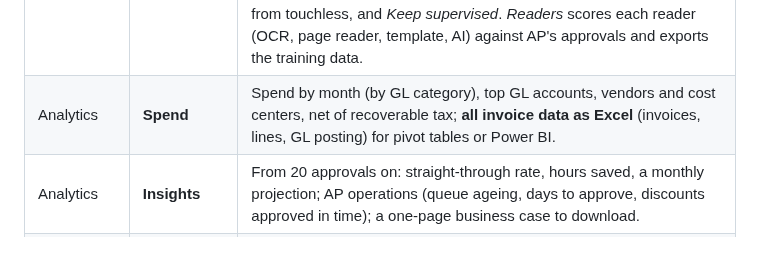
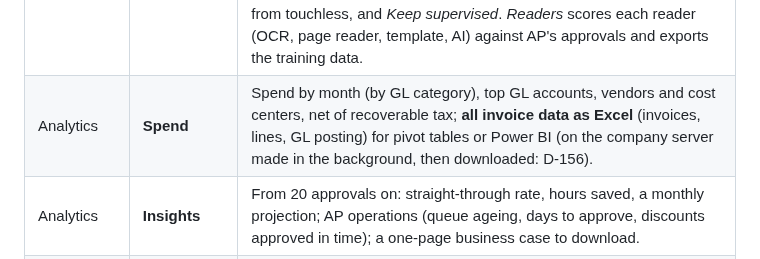
Before and after one commit to MNabikhel/AP_Processer, a Markdown page: docs/REFERENCE.md, the part around the change. GitHub-like rendering.

Commit message:
Reference: the Spend page's data workbook is made in the background on the company server (D-156)
Co-Authored-By: Claude Opus 5.5 <noreply@anthropic.com>
Claude-Session: https://claude.ai/code/session_01KmznnM6Uni5SXM6Jaqdi3e

```diff
--- a/docs/REFERENCE.md
+++ b/docs/REFERENCE.md
@@ -264,7 +264,7 @@ opened in a second tab.
 | Master data | **Purchase orders** | Import open POs (one row per line, received quantities optional); what has been invoiced against each; close, reopen, delete. |
 | Master data | **GL accounts & tax** | Import GL accounts (cost codes) from CSV/Excel by choosing the **code**, **description** and **category** columns; edit, categorise, delete. Optional cost centers. Tax treatments and GLs. Coding policy. **Fixed rules** (vendor and/or words → GL account and cost center), with rules suggested from past coding. **Bank accounts** (optional): your company's own accounts (code, name, currency, cash GL, a default per currency), imported from CSV/Excel or typed in, only their last 4 digits ever shown; each invoice's *Pay from* is picked from them and exported. |
 | Analytics | **Learning & accuracy** | AI accuracy against the 90% target, weekly trend, per-vendor accuracy, most common corrections, and the coding memory itself (every line AP confirmed, corrected or coded; *Forget* a wrong one), and the **Lessons** tab (a correction AP keeps making, with AP's reason). *Teach from past coding* imports last year's AP lines from the ERP. *Supplier learning* is the per-vendor training view: what each vendor's invoices taught, how often a field was corrected, how far it is from touchless, and *Keep supervised*. *Readers* scores each reader (OCR, page reader, template, AI) against AP's approvals and exports the training data. |
-| Analytics | **Spend** | Spend by month (by GL category), top GL accounts, vendors and cost centers, net of recoverable tax; **all invoice data as Excel** (invoices, lines, GL posting) for pivot tables or Power BI. |
+| Analytics | **Spend** | Spend by month (by GL category), top GL accounts, vendors and cost centers, net of recoverable tax; **all invoice data as Excel** (invoices, lines, GL posting) for pivot tables or Power BI (on the company server made in the background, then downloaded: D-156). |
 | Analytics | **Insights** | From 20 approvals on: straight-through rate, hours saved, a monthly projection; AP operations (queue ageing, days to approve, discounts approved in time); a one-page business case to download. |
 | Analytics | **Activity** | The audit trail (who did what, with every change to the AI's coding), filterable, CSV; the **controls report** for internal audit; a link to the **duplicate payment audit**, which is on Exports (number typos, same bill under two vendor names, same amount days apart, also against the ERP register). |
 | System | **Settings** | Opens on **Review:** one form, one Save: your name (per Windows user), your province, approval limit, default payment days, exchange rates, and under *Advanced* the review threshold, only-my-GL-codes and when to ask why. **Reading:** whether LM Studio runs (with **Check again**), OvisOCR2's self-test and queue, the AI reviewer; under *For IT* how every invoice is read, each reader's state and the models in LM Studio with **Load**. **Automation:** the touchless switch (off for the pilot and until the company's AI team has reviewed it, D-144), the largest invoice approved without a person, the bar every vendor must meet, what always goes to a person, touchless rate and errors found. **Data & backups** (backups and restore, with an optional second backup folder, e.g. OneDrive), **About** (what is shown: *Show JD Edwards settings* adds the **JD Edwards E1** tab, its export format and the JD Edwards checks on every invoice, *Show developer tools* adds Learning → Readers and the training data; folders for IT), **Finance hub** (the feed for the finance hub, off by default: [docs/FINANCE_HUB.md](FINANCE_HUB.md)). Seven tabs in all, with JD Edwards E1 shown. The optional Azure Document Intelligence check has a card of its own under Reading, shown where the internet is allowed or once it is on. |
```
